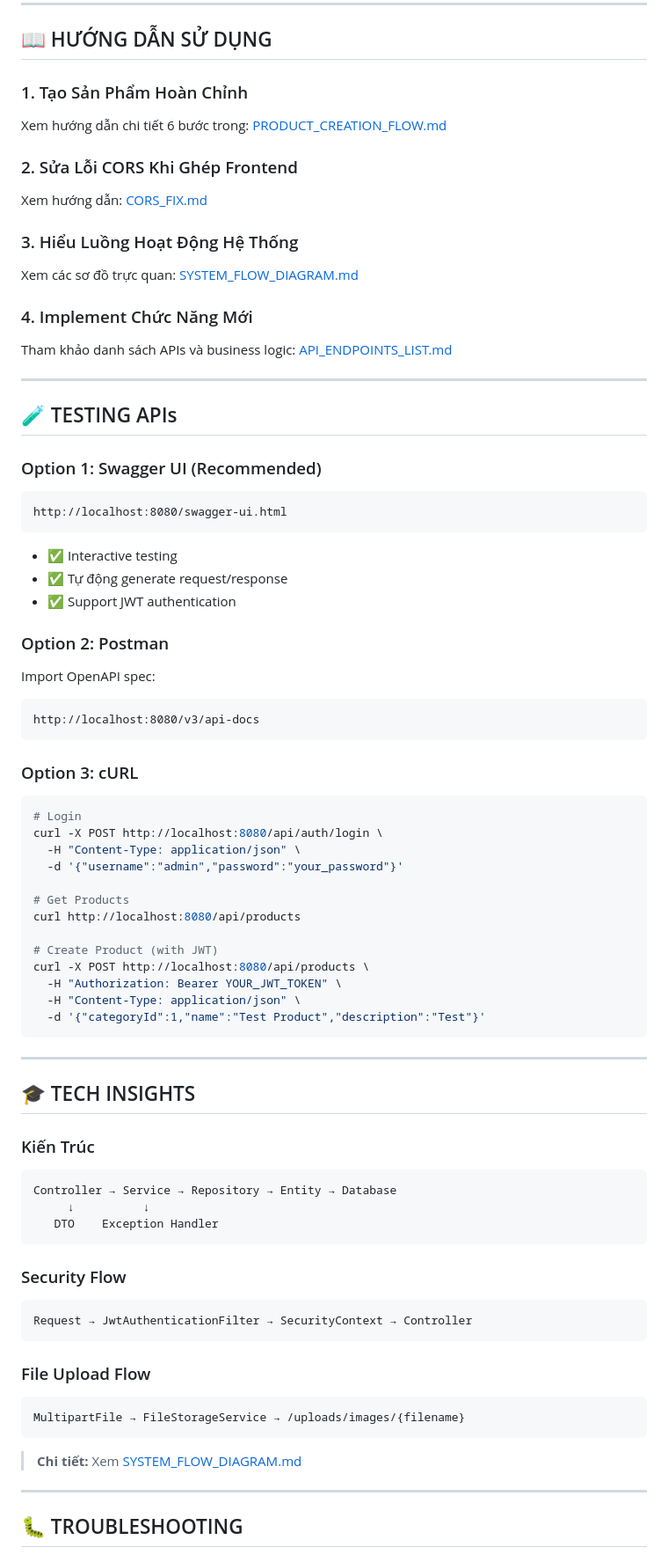
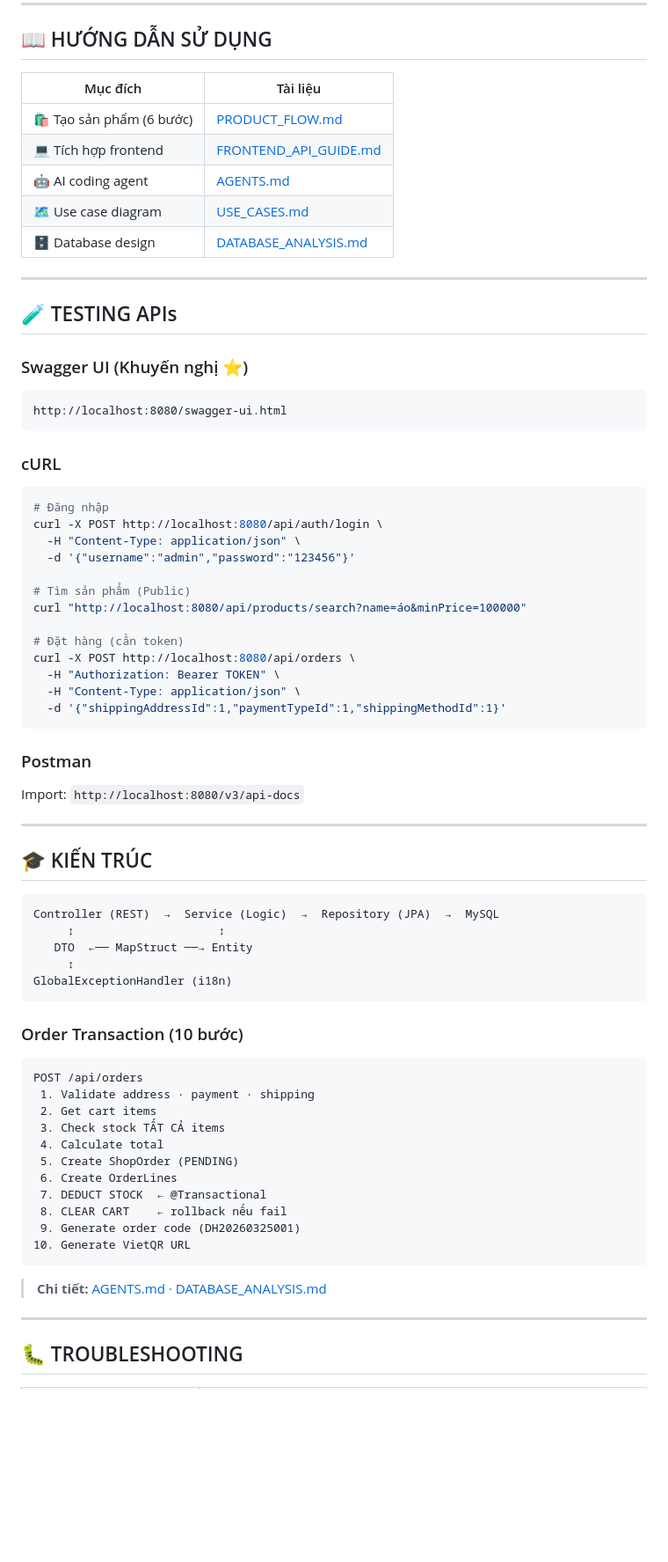
Before and after one commit to UTC-Group-13/clothing-store, a Markdown page: README.md, the part around one of its changes. Shown at 88% size. GitHub-like rendering; blank space fills up the shorter version.

````diff
--- a/README.md
+++ b/README.md
@@ -303,75 +234,71 @@ FILE_UPLOAD_DIR=C:\CODE\uploads\images
 
 ## 📖 HƯỚNG DẪN SỬ DỤNG
 
-### 1. Tạo Sản Phẩm Hoàn Chỉnh
-Xem hướng dẫn chi tiết 6 bước trong: [PRODUCT_CREATION_FLOW.md](PRODUCT_CREATION_FLOW.md)
-
-### 2. Sửa Lỗi CORS Khi Ghép Frontend
-Xem hướng dẫn: [CORS_FIX.md](CORS_FIX.md)
-
-### 3. Hiểu Luồng Hoạt Động Hệ Thống
-Xem các sơ đồ trực quan: [SYSTEM_FLOW_DIAGRAM.md](SYSTEM_FLOW_DIAGRAM.md)
-
-### 4. Implement Chức Năng Mới
-Tham khảo danh sách APIs và business logic: [API_ENDPOINTS_LIST.md](API_ENDPOINTS_LIST.md)
+| Mục đích | Tài liệu |
+|----------|----------|
+| 🛍️ Tạo sản phẩm (6 bước) | [PRODUCT_FLOW.md](PRODUCT_FLOW.md) |
+| 💻 Tích hợp frontend | [FRONTEND_API_GUIDE.md](FRONTEND_API_GUIDE.md) |
+| 🤖 AI coding agent | [AGENTS.md](AGENTS.md) |
+| 🗺️ Use case diagram | [USE_CASES.md](USE_CASES.md) |
+| 🗄️ Database design | [DATABASE_ANALYSIS.md](DATABASE_ANALYSIS.md) |
 
 ---
 
 ## 🧪 TESTING APIs
 
-### Option 1: Swagger UI (Recommended)
+### Swagger UI (Khuyến nghị ⭐)
 ```
 http://localhost:8080/swagger-ui.html
 ```
-- ✅ Interactive testing
-- ✅ Tự động generate request/response
-- ✅ Support JWT authentication
 
-### Option 2: Postman
-Import OpenAPI spec:
-```
-http://localhost:8080/v3/api-docs
+### cURL
+```bash
+# Đăng nhập
+curl -X POST http://localhost:8080/api/auth/login \
+  -H "Content-Type: application/json" \
+  -d '{"username":"admin","password":"123456"}'
+
+# Tìm sản phẩm (Public)
+curl "http://localhost:8080/api/products/search?name=áo&minPrice=100000"
+
+# Đặt hàng (cần token)
+curl -X POST http://localhost:8080/api/orders \
+  -H "Authorization: Bearer TOKEN" \
+  -H "Content-Type: application/json" \
+  -d '{"shippingAddressId":1,"paymentTypeId":1,"shippingMethodId":1}'
 ```
 
-### Option 3: cURL
-```bash
-# Login
-curl -X POST http://localhost:8080/api/auth/login \
-  -H "Content-Type: application/json" \
-  -d '{"username":"admin","password":"your_password"}'
-
-# Get Products
-curl http://localhost:8080/api/products
-
-# Create Product (with JWT)
-curl -X POST http://localhost:8080/api/products \
-  -H "Authorization: Bearer YOUR_JWT_TOKEN" \
-  -H "Content-Type: application/json" \
-  -d '{"categoryId":1,"name":"Test Product","description":"Test"}'
-```
+### Postman
+Import: `http://localhost:8080/v3/api-docs`
 
 ---
 
-## 🎓 TECH INSIGHTS
+## 🎓 KIẾN TRÚC
 
-### Kiến Trúc
 ```
-Controller → Service → Repository → Entity → Database
-     ↓          ↓
-   DTO    Exception Handler
+Controller (REST)  →  Service (Logic)  →  Repository (JPA)  →  MySQL
+     ↕                     ↕
+   DTO  ←── MapStruct ──→ Entity
+     ↕
+GlobalExceptionHandler (i18n)
 ```
 
-### Security Flow
+### Order Transaction (10 bước)
 ```
-Request → JwtAuthenticationFilter → SecurityContext → Controller
+POST /api/orders
+ 1. Validate address · payment · shipping
+ 2. Get cart items
+ 3. Check stock TẤT CẢ items
+ 4. Calculate total
+ 5. Create ShopOrder (PENDING)
+ 6. Create OrderLines
+ 7. DEDUCT STOCK  ← @Transactional
+ 8. CLEAR CART    ← rollback nếu fail
+ 9. Generate order code (DH20260325001)
+10. Generate VietQR URL
 ```
 
-### File Upload Flow
-```
-MultipartFile → FileStorageService → /uploads/images/{filename}
-```
-
-> **Chi tiết:** Xem [SYSTEM_FLOW_DIAGRAM.md](SYSTEM_FLOW_DIAGRAM.md)
+> **Chi tiết:** [AGENTS.md](AGENTS.md) · [DATABASE_ANALYSIS.md](DATABASE_ANALYSIS.md)
 
 ---
 
````
Also changed, not shown: other parts of README.md (+160 -329 lines).
